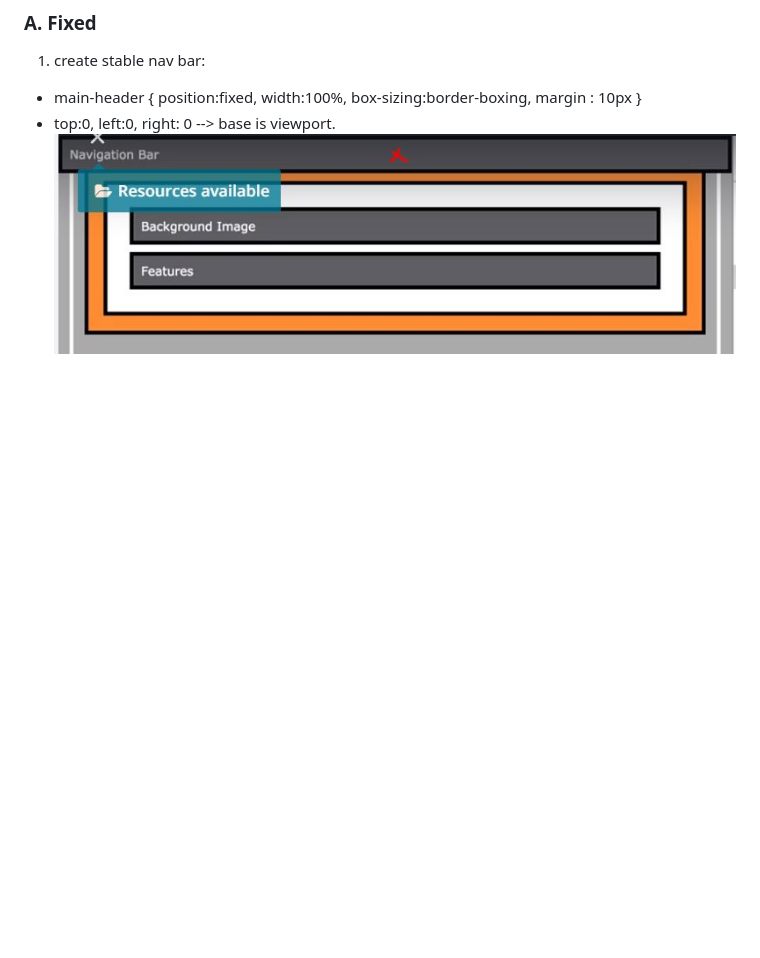
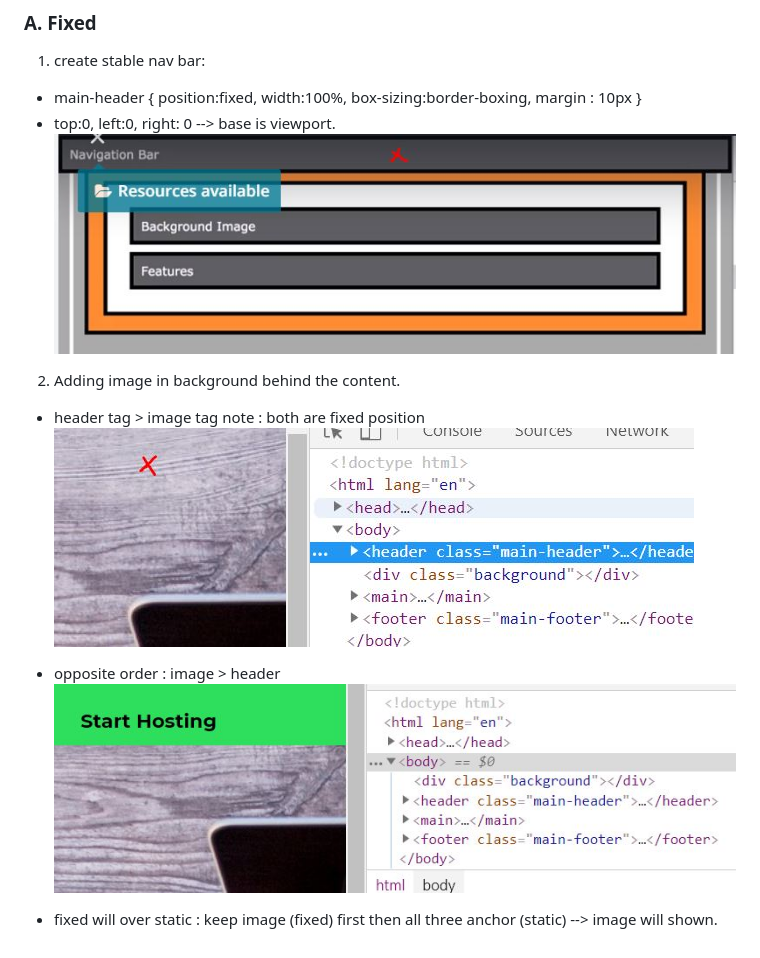
Before and after one commit to lekhrajdinkar/css_html, a Markdown page: NOTES-CSS/005_Position.md, the part around the change. Drawn GitHub-style; pictures changed too: NOTES-CSS/assets/position/5.JPG (added), NOTES-CSS/assets/position/6.JPG (added); blank space fills up the shorter version.

```diff
--- a/NOTES-CSS/005_Position.md
+++ b/NOTES-CSS/005_Position.md
@@ -31,3 +31,12 @@
 - main-header { position:fixed, width:100%, box-sizing:border-boxing, margin : 10px }
 - top:0, left:0, right: 0 --> base is viewport.
 ![img](https://github.com/lekhrajdinkar/css_html/blob/master/NOTES-CSS/assets/position/4.JPG)
+
+2. Adding image in background behind the content.
+- header tag > image tag
+note : both are fixed position
+![img](https://github.com/lekhrajdinkar/css_html/blob/master/NOTES-CSS/assets/position/5.JPG)
+- opposite order : image > header
+![img](https://github.com/lekhrajdinkar/css_html/blob/master/NOTES-CSS/assets/position/6.JPG)
+
+- fixed will over static : keep image (fixed) first then  all three anchor (static) --> image will shown.
```
Also changed, not shown: proj-2/readme.md (+4 -1 lines), proj-2/images/plans-background.jpg (added), 2 other files.
